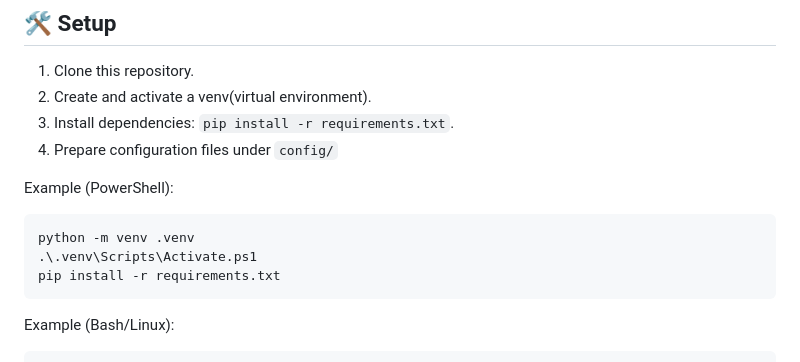
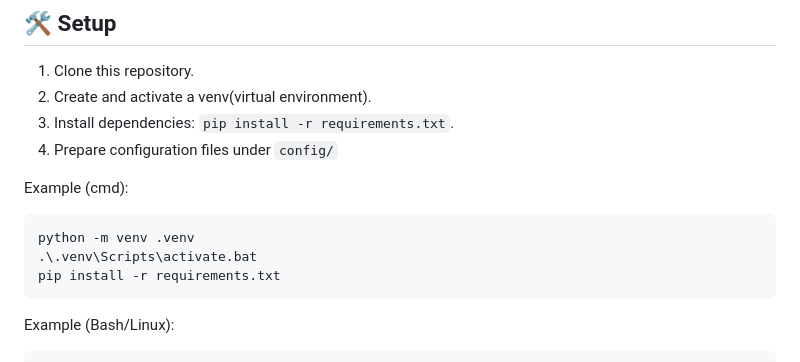
Before and after one commit to xxynet/KiraAI, a Markdown page: README.md, the part around the change. GitHub-like rendering.

Commit message:
docs: update installation instructions in README and README.zh.md

````diff
--- a/README.md
+++ b/README.md
@@ -51,10 +51,10 @@ KiraAI, a modular, multi-platform AI virtual being that connects Large Language
 3. Install dependencies: `pip install -r requirements.txt`.
 4. Prepare configuration files under `config/`
 
-Example (PowerShell):
-```powershell
+Example (cmd):
+```shell
 python -m venv .venv
-.\.venv\Scripts\Activate.ps1
+.\.venv\Scripts\activate.bat
 pip install -r requirements.txt
 ```
 
````
Also changed, not shown: docs/README.zh.md (+2 -2 lines).
